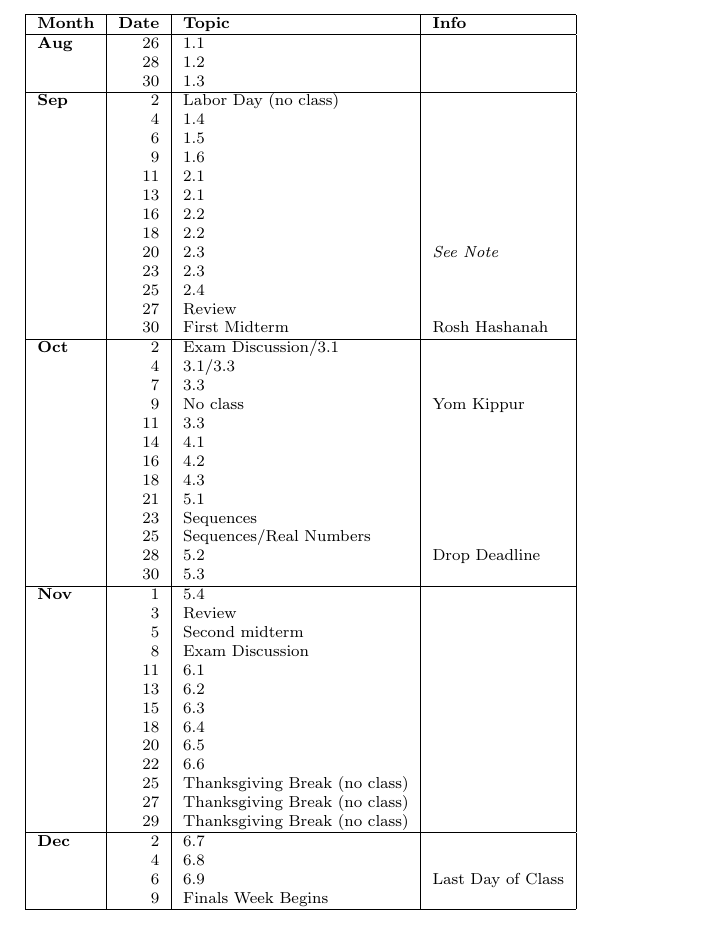
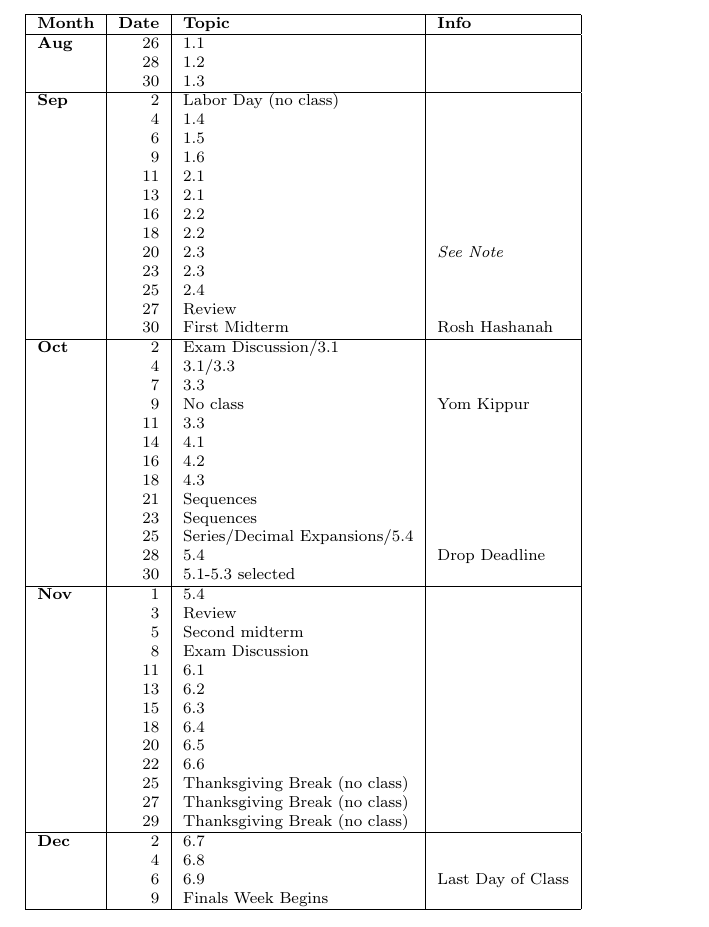
Before and after one commit to jeremy9959/Math-2710-Fall-2019, a LaTeX document (Docs/schedule.tex): part of the page, cut so that both start at the same text. Compiled offline with pdfLaTeX.

```diff
--- a/Docs/schedule.tex
+++ b/Docs/schedule.tex
@@ -35,11 +35,11 @@
 & 14 & 4.1 &\tabularnewline
 & 16 & 4.2 &\tabularnewline
 & 18 & 4.3 &\tabularnewline
-& 21 & 5.1 &\tabularnewline
+& 21 & Sequences &\tabularnewline
 & 23 & Sequences &\tabularnewline
-& 25 & Sequences/Real Numbers &\tabularnewline
-& 28 & 5.2 & Drop Deadline\tabularnewline
-& 30 & 5.3 &\tabularnewline
+& 25 & Series/Decimal Expansions/5.4 &\tabularnewline
+& 28 & 5.4 & Drop Deadline\tabularnewline
+& 30 & 5.1-5.3 selected &\tabularnewline
 \hline
 \textbf{Nov} & 1 & 5.4 &\tabularnewline
 & 3 & Review &\tabularnewline
```
Also changed, not shown: README.md.
